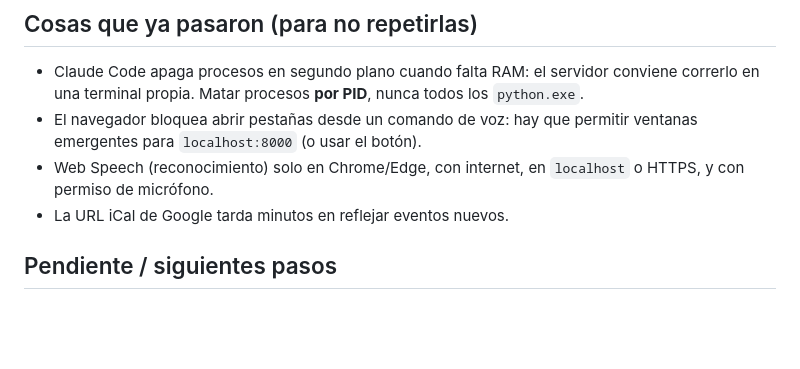
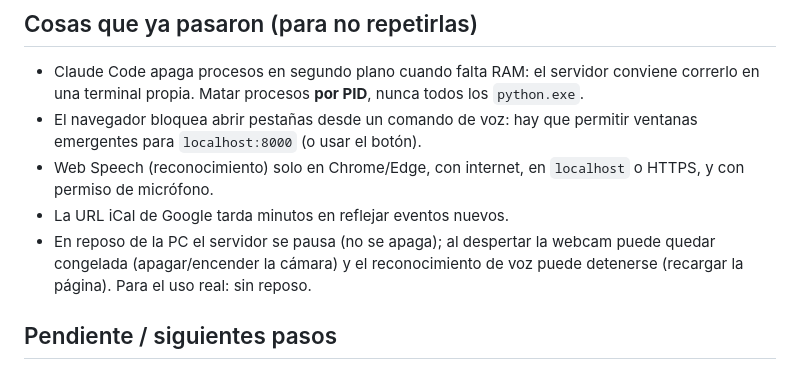
Before and after one commit to MarioMendez-123/hackaton, a Markdown page: CLAUDE.md, the part around the change. Drawn GitHub-style; blank space fills up the shorter version.

```diff
--- a/CLAUDE.md
+++ b/CLAUDE.md
@@ -100,6 +100,9 @@ El repo es **público**: nunca subir teléfonos, correos, URLs secretas ni token
 - Web Speech (reconocimiento) solo en Chrome/Edge, con internet, en
   `localhost` o HTTPS, y con permiso de micrófono.
 - La URL iCal de Google tarda minutos en reflejar eventos nuevos.
+- En reposo de la PC el servidor se pausa (no se apaga); al despertar la webcam
+  puede quedar congelada (apagar/encender la cámara) y el reconocimiento de
+  voz puede detenerse (recargar la página). Para el uso real: sin reposo.
 
 ## Pendiente / siguientes pasos
 
```
Also changed, not shown: README.md (+14 -0 lines).
